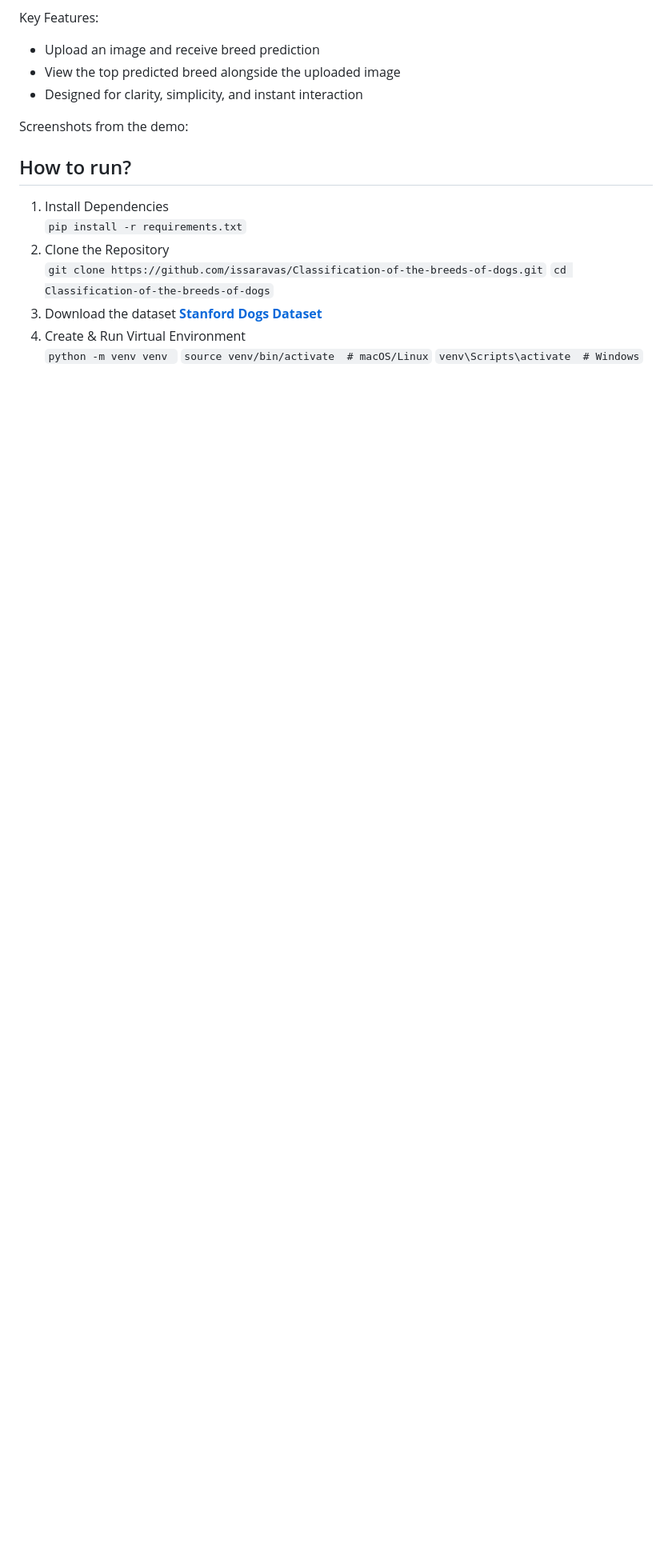
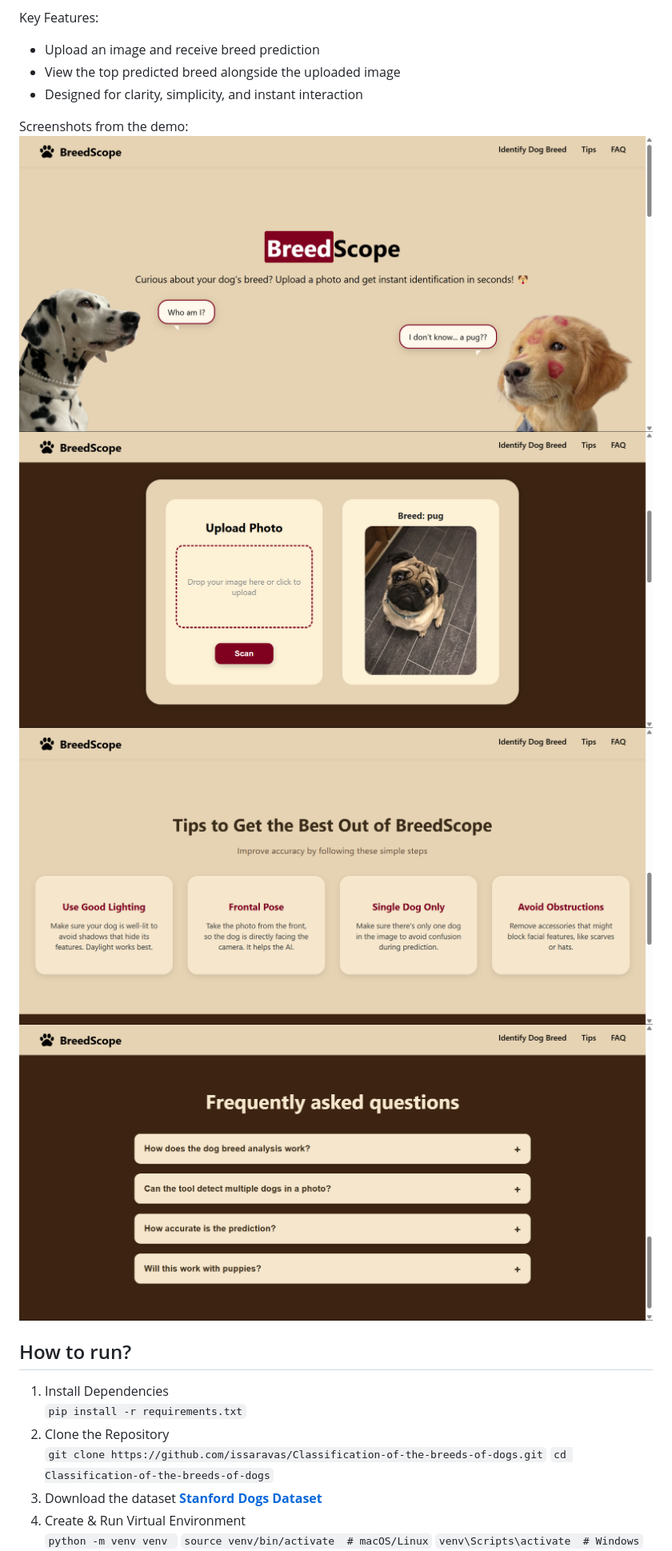
Before and after one commit to issaravas/Classification-of-the-breeds-of-dogs, a Markdown page: README.md, the part around the change. Shown: that part at 80% size. GitHub-like rendering; blank space fills up the shorter version.

```diff
--- a/README.md
+++ b/README.md
@@ -104,6 +104,11 @@ Key Features:
 - Designed for clarity, simplicity, and instant interaction
 
 Screenshots from the demo:
+![Homepage Screenshot](web_page/screenshots/web_2.png)
+![Upload Screenshot](web_page/screenshots/web_3.png)
+![Tips Screenshot](web_page/screenshots/web_4.png)
+![FAQ Screenshot](web_page/screenshots/web_1.png)
+
 
 ## How to run?
 1. Install Dependencies
```
